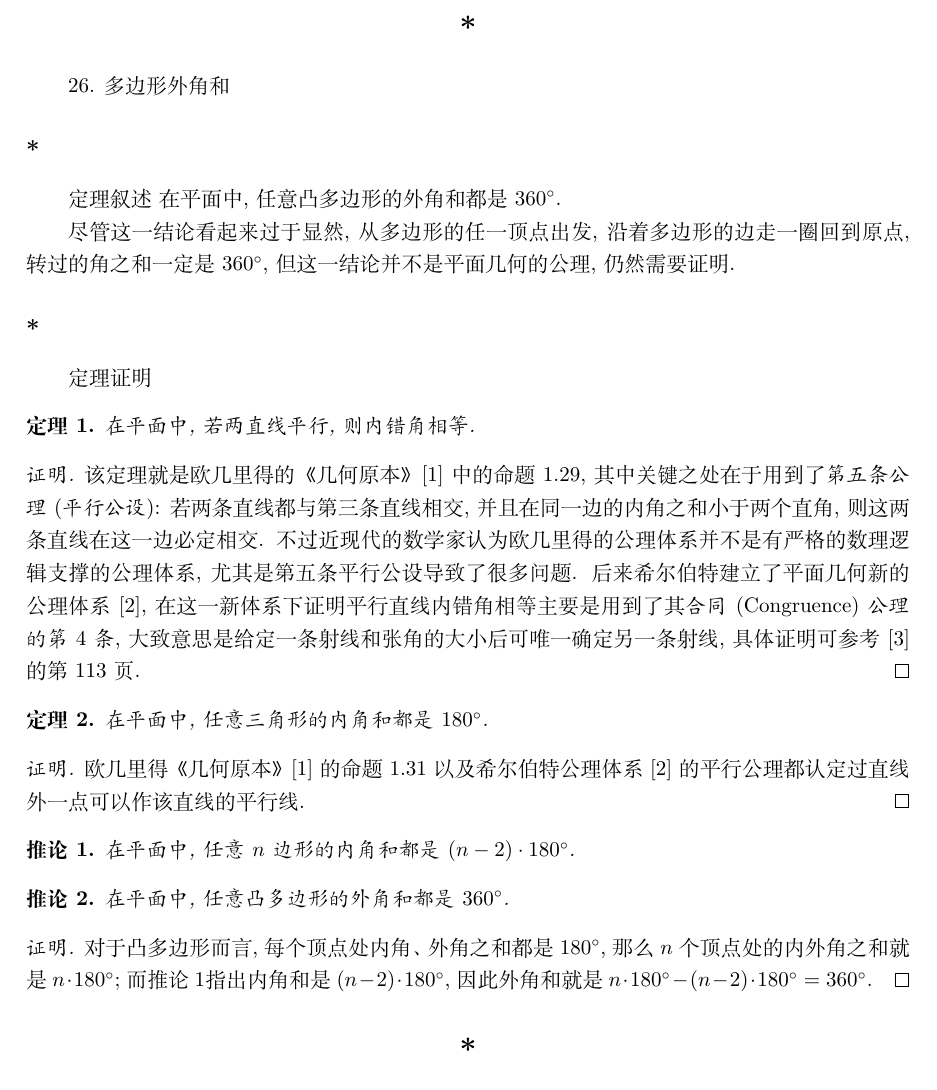
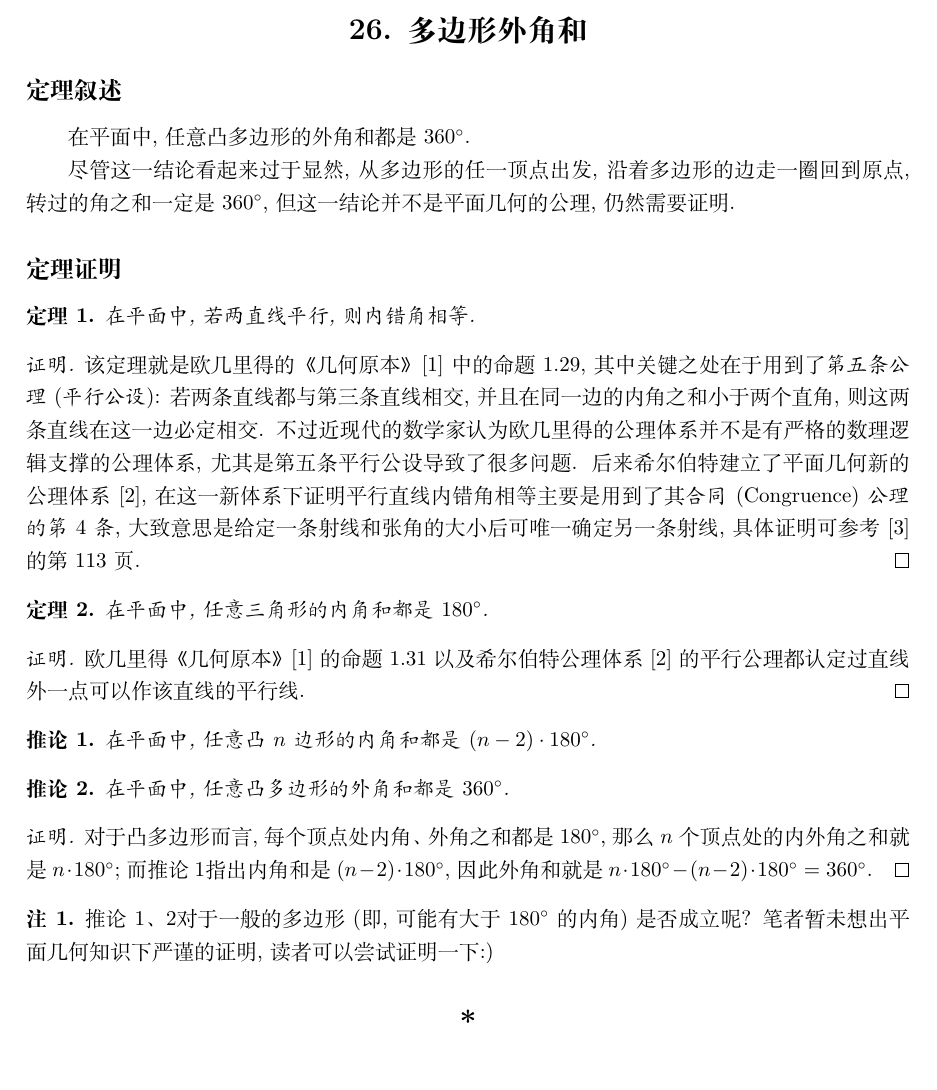
Before and after one commit to dirichy/template, a LaTeX document (template/subfile26.tex): part of the page, cut at the place of the change. Compiled offline with XeLaTeX.

```diff
--- a/template/subfile26.tex
+++ b/template/subfile26.tex
@@ -30,12 +30,12 @@
 \begin{document}
 	\renewcommand{\filename}{26. 多边形外角和}%在这里填你的文件名，避免\label冲突
 	%这里开始写你的代码
-\section*{26. 多边形外角和}
-\subsection*{定理叙述}
+\section{26. 多边形外角和}
+\subsection{定理叙述}
 	在平面中, 任意凸多边形的外角和都是$360^{\circ}$.
 
 	尽管这一结论看起来过于显然, 从多边形的任一顶点出发, 沿着多边形的边走一圈回到原点, 转过的角之和一定是$360^{\circ}$, 但这一结论并不是平面几何的公理, 仍然需要证明.
-\subsection*{定理证明}
+\subsection{定理证明}
 	\begin{theorem}\label{key}
 		在平面中, 若两直线平行, 则内错角相等.
 	\end{theorem}
@@ -51,15 +51,19 @@
 	\end{proof}
 
 	\begin{corollary}\label{sum of interior angles}
-		在平面中, 任意$n$边形的内角和都是$(n-2)\cdot 180^{\circ}$.
+		在平面中, 任意凸$n$边形的内角和都是$(n-2)\cdot 180^{\circ}$.
 	\end{corollary}
 
-	\begin{corollary}
+	\begin{corollary}\label{sum of exterior angles}
 		在平面中, 任意凸多边形的外角和都是$360^{\circ}$.
 	\end{corollary}
 	\begin{proof}
 		对于凸多边形而言, 每个顶点处内角、外角之和都是$180^{\circ}$, 那么$n$个顶点处的内外角之和就是$n\cdot 180^{\circ}$; 而推论\ref{sum of interior angles}指出内角和是$(n-2)\cdot 180^{\circ}$, 因此外角和就是$n\cdot 180^{\circ}-(n-2)\cdot 180^{\circ}=360^{\circ}$.
 	\end{proof}
+
+	\begin{remark}
+		\textup{推论\ref{sum of interior angles}、\ref{sum of exterior angles}对于一般的多边形(即, 可能有大于$180^{\circ}$的内角)是否成立呢? 笔者暂未想出平面几何知识下严谨的证明, 读者可以尝试证明一下:)}
+	\end{remark}
 
 	{\small
 		\begin{thebibliography}{9}
```
Also changed, not shown: template/subfile16.tex (+3 -3 lines).
